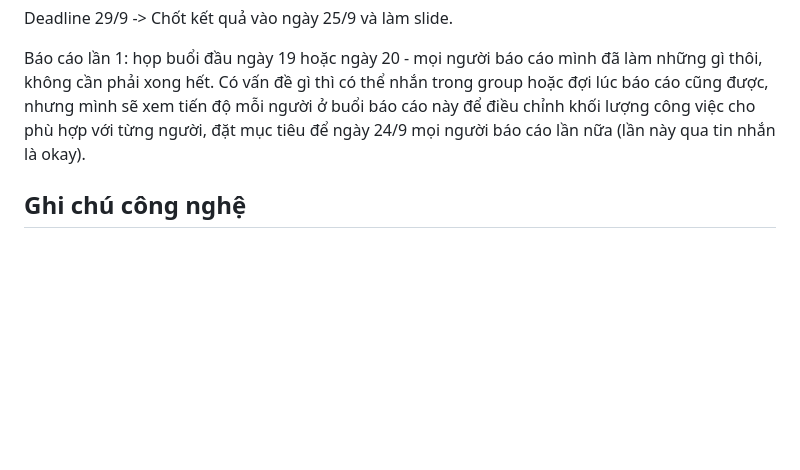
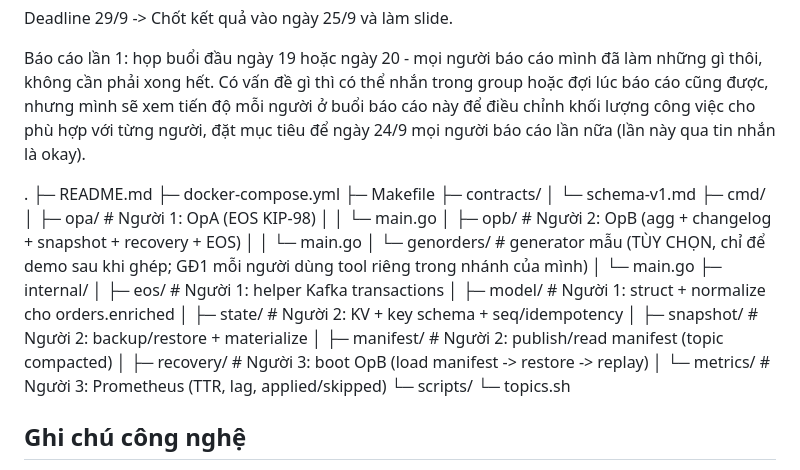
Before and after one commit to nhiwentwest/local-recovery-and-partial-snapshot, a Markdown page: task.md, the part around the change. GitHub-like rendering; blank space fills up the shorter version.

```diff
--- a/task.md
+++ b/task.md
@@ -5,6 +5,31 @@
 Deadline 29/9 -> Chốt kết quả vào ngày 25/9 và làm slide.
 
 Báo cáo lần 1: họp buổi đầu ngày 19 hoặc ngày 20  - mọi người báo cáo mình đã làm những gì thôi, không cần phải xong hết. Có vấn đề gì thì có thể nhắn trong group hoặc đợi lúc báo cáo cũng được, nhưng mình sẽ xem tiến độ mỗi người ở buổi báo cáo này để điều chỉnh khối lượng công việc cho phù hợp với từng người, đặt mục tiêu để ngày 24/9 mọi người báo cáo lần nữa (lần này qua tin nhắn là okay).
+
+.
+├─ README.md
+├─ docker-compose.yml
+├─ Makefile
+├─ contracts/
+│  └─ schema-v1.md
+├─ cmd/
+│  ├─ opa/           # Người 1: OpA (EOS KIP-98)
+│  │  └─ main.go
+│  ├─ opb/           # Người 2: OpB (agg + changelog + snapshot + recovery + EOS)
+│  │  └─ main.go
+│  └─ genorders/     # generator mẫu (TÙY CHỌN, chỉ để demo sau khi ghép; GĐ1 mỗi người dùng tool riêng trong nhánh của mình)
+│     └─ main.go
+├─ internal/
+│  ├─ eos/           # Người 1: helper Kafka transactions
+│  ├─ model/         # Người 1: struct + normalize cho orders.enriched
+│  ├─ state/         # Người 2: KV + key schema + seq/idempotency
+│  ├─ snapshot/      # Người 2: backup/restore + materialize
+│  ├─ manifest/      # Người 2: publish/read manifest (topic compacted)
+│  ├─ recovery/      # Người 3: boot OpB (load manifest -> restore -> replay)
+│  └─ metrics/       # Người 3: Prometheus (TTR, lag, applied/skipped)
+└─ scripts/
+   └─ topics.sh
+
 
 ## Ghi chú công nghệ
 
```
